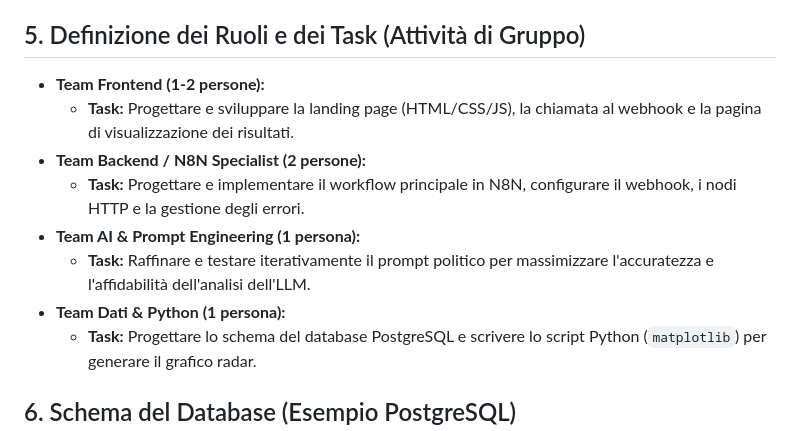
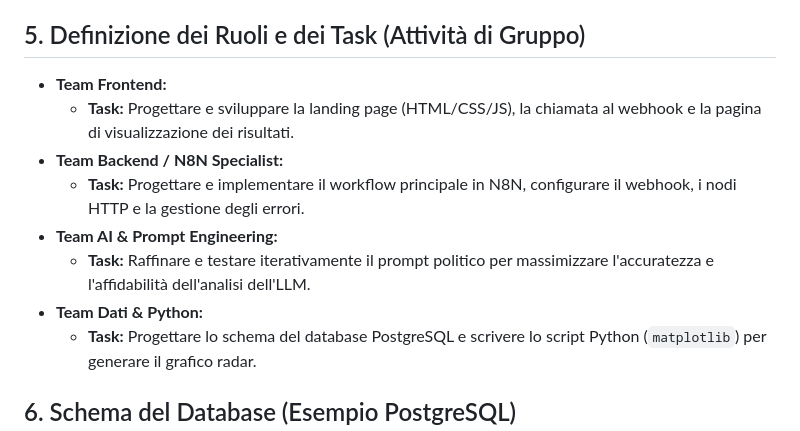
Before and after one commit to BitMakerMan/DebateLens, a Markdown page: README.md, the part around the change. GitHub-like rendering.

```diff
--- a/README.md
+++ b/README.md
@@ -68,13 +68,13 @@ Il progetto sarà interamente ospitato su **Railway** e sarà composto dai segue
 
 ## 5. Definizione dei Ruoli e dei Task (Attività di Gruppo)
 
-* **Team Frontend (1-2 persone):**
+* **Team Frontend:**
     * **Task:** Progettare e sviluppare la landing page (HTML/CSS/JS), la chiamata al webhook e la pagina di visualizzazione dei risultati.
-* **Team Backend / N8N Specialist (2 persone):**
+* **Team Backend / N8N Specialist:**
     * **Task:** Progettare e implementare il workflow principale in N8N, configurare il webhook, i nodi HTTP e la gestione degli errori.
-* **Team AI & Prompt Engineering (1 persona):**
+* **Team AI & Prompt Engineering:**
     * **Task:** Raffinare e testare iterativamente il prompt politico per massimizzare l'accuratezza e l'affidabilità dell'analisi dell'LLM.
-* **Team Dati & Python (1 persona):**
+* **Team Dati & Python:**
     * **Task:** Progettare lo schema del database PostgreSQL e scrivere lo script Python (`matplotlib`) per generare il grafico radar.
 
 ## 6. Schema del Database (Esempio PostgreSQL)
```
